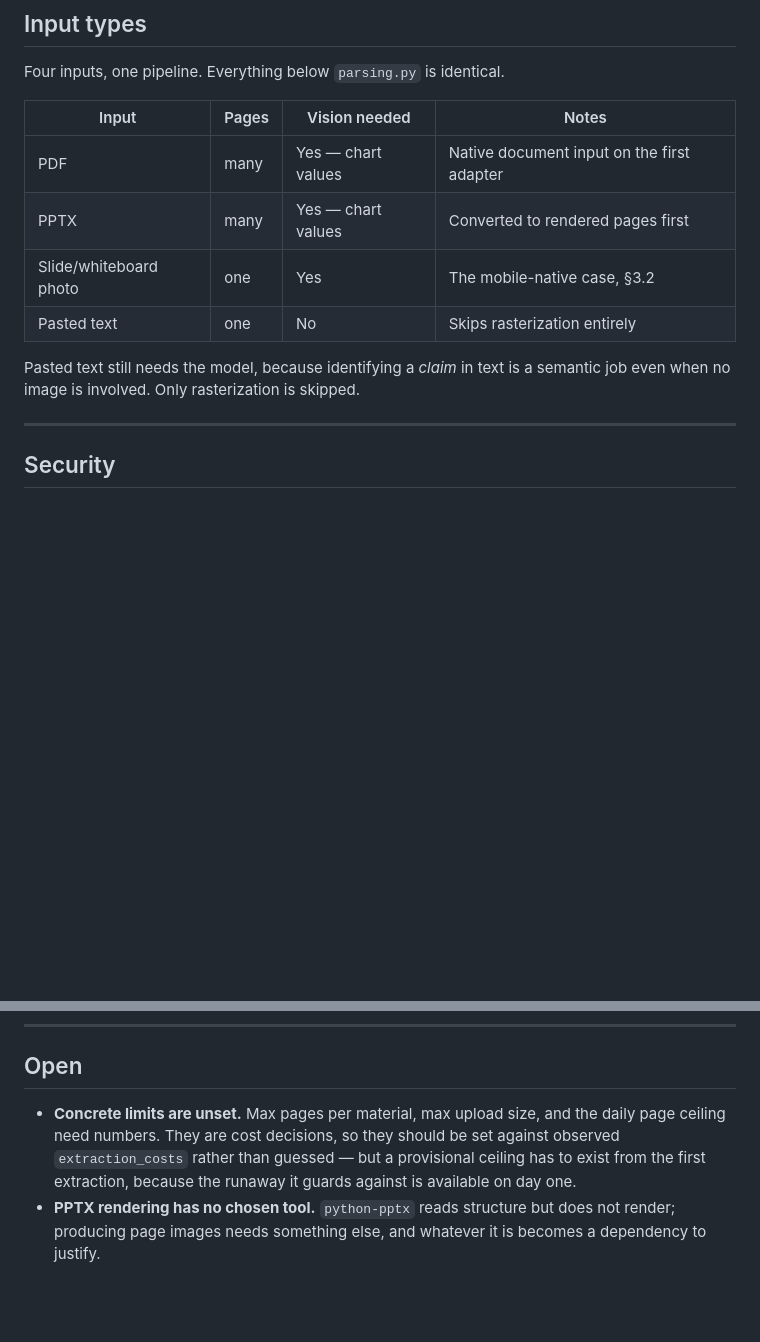
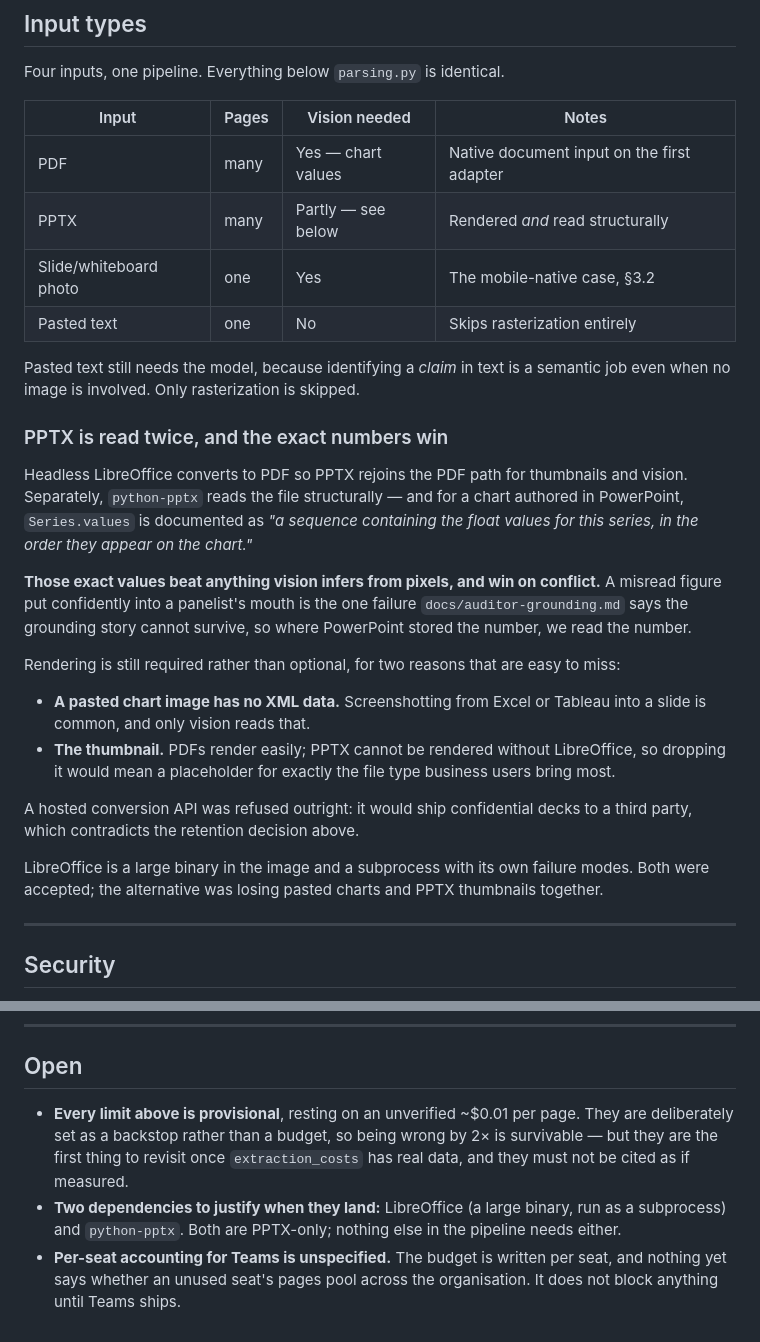
Before and after one commit to codypharm/flintroom, a Markdown page: docs/ingestion.md, 2 parts joined by grey strips. GitHub-like rendering; blank space fills up the shorter version.

```diff
--- a/docs/ingestion.md
+++ b/docs/ingestion.md
@@ -248,12 +293,41 @@ Four inputs, one pipeline. Everything below `parsing.py` is identical.
 | Input | Pages | Vision needed | Notes |
 | --- | --- | --- | --- |
 | PDF | many | Yes — chart values | Native document input on the first adapter |
-| PPTX | many | Yes — chart values | Converted to rendered pages first |
+| PPTX | many | Partly — see below | Rendered *and* read structurally |
 | Slide/whiteboard photo | one | Yes | The mobile-native case, §3.2 |
 | Pasted text | one | No | Skips rasterization entirely |
 
 Pasted text still needs the model, because identifying a *claim* in text is a
 semantic job even when no image is involved. Only rasterization is skipped.
+
+### PPTX is read twice, and the exact numbers win
+
+Headless LibreOffice converts to PDF so PPTX rejoins the PDF path for thumbnails
+and vision. Separately, `python-pptx` reads the file structurally — and for a
+chart authored in PowerPoint, `Series.values` is documented as *"a sequence
+containing the float values for this series, in the order they appear on the
+chart."*
+
+**Those exact values beat anything vision infers from pixels, and win on
+conflict.** A misread figure put confidently into a panelist's mouth is the one
+failure `docs/auditor-grounding.md` says the grounding story cannot survive, so
+where PowerPoint stored the number, we read the number.
+
+Rendering is still required rather than optional, for two reasons that are easy
+to miss:
+
+- **A pasted chart image has no XML data.** Screenshotting from Excel or Tableau
+  into a slide is common, and only vision reads that.
+- **The thumbnail.** PDFs render easily; PPTX cannot be rendered without
+  LibreOffice, so dropping it would mean a placeholder for exactly the file type
+  business users bring most.
+
+A hosted conversion API was refused outright: it would ship confidential decks to
+a third party, which contradicts the retention decision above.
+
+LibreOffice is a large binary in the image and a subprocess with its own failure
+modes. Both were accepted; the alternative was losing pasted charts and PPTX
+thumbnails together.
 
 ---
 
@@ -291,11 +365,13 @@ Follows the mandatory rules rather than restating them; the ones with teeth here
 
 ## Open
 
-- **Concrete limits are unset.** Max pages per material, max upload size, and the
-  daily page ceiling need numbers. They are cost decisions, so they should be set
-  against observed `extraction_costs` rather than guessed — but a provisional
-  ceiling has to exist from the first extraction, because the runaway it guards
-  against is available on day one.
-- **PPTX rendering has no chosen tool.** `python-pptx` reads structure but does
-  not render; producing page images needs something else, and whatever it is
-  becomes a dependency to justify.
+- **Every limit above is provisional**, resting on an unverified ~$0.01 per page.
+  They are deliberately set as a backstop rather than a budget, so being wrong by
+  2× is survivable — but they are the first thing to revisit once
+  `extraction_costs` has real data, and they must not be cited as if measured.
+- **Two dependencies to justify when they land:** LibreOffice (a large binary, run
+  as a subprocess) and `python-pptx`. Both are PPTX-only; nothing else in the
+  pipeline needs either.
+- **Per-seat accounting for Teams is unspecified.** The budget is written per
+  seat, and nothing yet says whether an unused seat's pages pool across the
+  organisation. It does not block anything until Teams ships.
```
Also changed, not shown: other parts of docs/ingestion.md (+54 -9 lines).
